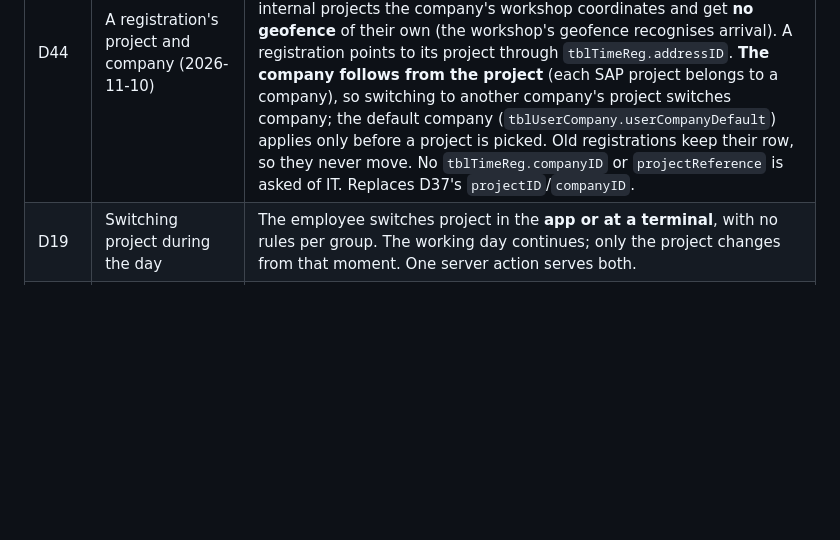
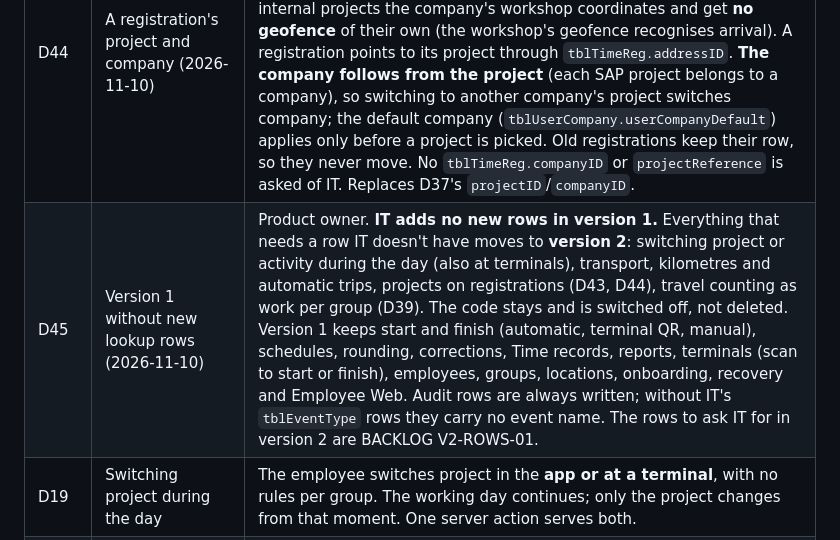
Before and after one commit to Axon-Jitan/jitan, a Markdown page: docs/TIME_ENGINE_ANALYSIS.md, the part around the change. Drawn GitHub-style; blank space fills up the shorter version.

```diff
--- a/docs/TIME_ENGINE_ANALYSIS.md
+++ b/docs/TIME_ENGINE_ANALYSIS.md
@@ -111,6 +111,7 @@ changes.
 | D42 | No offline scanning (first version) | A tablet can't check a QR without the server, so with no connection it says "Jitan can't be reached. Nothing was registered." Scans are not queued; the employee can still register in the app (product owner, 2026-11-01). This overrides the general rule that terminals queue events, for this version. |
 | D43 | Projects live from SAP (2026-11-10) | Product owner. Projects stay in **SAP** and Jitan reads them live through SAP's API, server side only; Jitan keeps no project tables. SAP gives **only the projects**: no list of employees per project. **The employee picks the project** (in the app or at a terminal), so HR assigns nobody and `tblUserProject` is not needed. A registration stores SAP's project number (proposed `tblTimeReg.projectReference`, replacing `projectID`). Supersedes the project tables for D16, D21 and D27: who worked on a project comes from the registrations. Which fields SAP's API gives and how Jitan connects is still to agree with IT. |
 | D44 | A registration's project and company (2026-11-10) | Product owner. **Every project is a `tblAddress` row** of location type **Project location**, named `<SAP project number> <project name>` in `addressLogicalName` (unique; the number keeps the link to SAP if SAP renames the project). Client projects carry the client site's coordinates; internal projects the company's workshop coordinates and get **no geofence** of their own (the workshop's geofence recognises arrival). A registration points to its project through `tblTimeReg.addressID`. **The company follows from the project** (each SAP project belongs to a company), so switching to another company's project switches company; the default company (`tblUserCompany.userCompanyDefault`) applies only before a project is picked. Old registrations keep their row, so they never move. No `tblTimeReg.companyID` or `projectReference` is asked of IT. Replaces D37's `projectID`/`companyID`. |
+| D45 | Version 1 without new lookup rows (2026-11-10) | Product owner. **IT adds no new rows in version 1.** Everything that needs a row IT doesn't have moves to **version 2**: switching project or activity during the day (also at terminals), transport, kilometres and automatic trips, projects on registrations (D43, D44), travel counting as work per group (D39). The code stays and is switched off, not deleted. Version 1 keeps start and finish (automatic, terminal QR, manual), schedules, rounding, corrections, Time records, reports, terminals (scan to start or finish), employees, groups, locations, onboarding, recovery and Employee Web. Audit rows are always written; without IT's `tblEventType` rows they carry no event name. The rows to ask IT for in version 2 are BACKLOG V2-ROWS-01. |
 | D19 | Switching project during the day | The employee switches project in the **app or at a terminal**, with no rules per group. The working day continues; only the project changes from that moment. One server action serves both. |
 | D28 | Setting a group's schedule | HR sets a group's **whole schedule in one wizard** (2026-10-20): group → working days and hours → break → attendance rules (tolerance, rounding) → review, saved **once**, hours and break in one transaction (`PUT /schedules/groups/{id}`). **Every schedule has a break**; HR only chooses its **length** (15/30/45/60 min). Jitan places it in the **middle of each working day**: start = (day start + day finish − length) / 2, whole minutes (08:00–16:30, 30 min → 12:00–12:30). Only the length counts (D13: deducted automatically); the stored time exists because a `tblSchedule` row is a time from–to, and is not shown to HR. A break as long as the working day is refused. |
 | D31 | Employee corrections need HR approval (2026-10-22) | Product owner: approval only if no ERD change is needed, and none is. An employee's corrected time is stored as its **actual** row only (reason in `timeRegComment`, manual entry), with **no rounded row**: it does not count, and the day shows **Pending review**. **Approve**: HR's "Start/Finish – corrected" row at that time plus its rounded row (D7), so it counts; the employee's row stays as history. **Reject**: the employee's row is set `timeRegActive = 0` (kept). Audited: `time.correction.requested`, `time.correction.approved`, `time.correction.rejected`. HR's own corrections count at once (`time.corrected`). **Mark as non-work** (Figma `273:166`): the day's active rows are switched off (kept), the reason on its rounded rows, audited `time.marked_non_work`; a day without any registration cannot be marked (no row to hold it, GAP-16). |
```
Also changed, not shown: docs/BACKLOG.md (+15 -0 lines).
